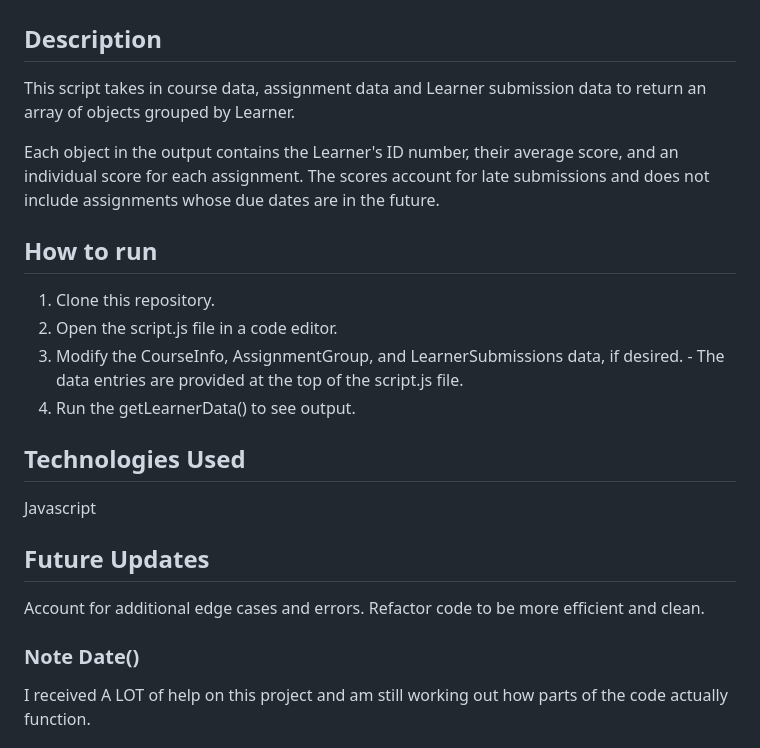
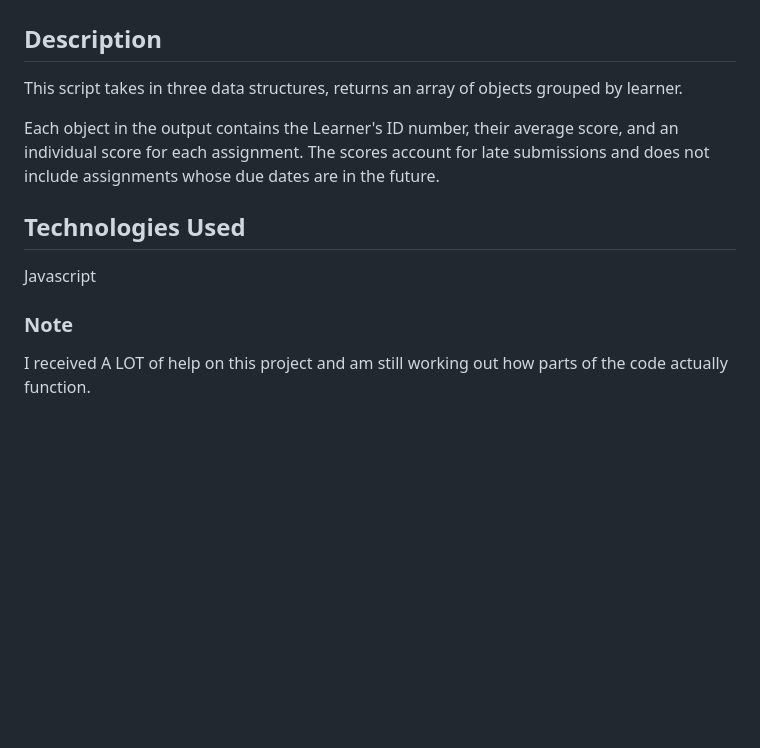
Before and after one commit to dsus121/SBA308, a Markdown page: README.md, the part around the change. Rendered like a GitHub page; blank space fills up the shorter version.

Commit message:
Updated .md

```diff
--- a/README.md
+++ b/README.md
@@ -1,23 +1,13 @@
 # SBA308
 ## Description
-This script takes in course data, assignment data and Learner submission data to return an array of objects grouped by Learner.<br>
+This script takes in three data structures, returns an array of objects grouped by learner.<br>
 
 Each object in the output contains the Learner's ID number, their average score, and an individual score for each assignment. The scores account for late submissions and does not include assignments whose due dates are in the future.
-
-## How to run
-1. Clone this repository.
-2. Open the script.js file in a code editor.
-3. Modify the CourseInfo, AssignmentGroup, and LearnerSubmissions data, if desired. - The data entries are provided at the top of the script.js file.
-4. Run the getLearnerData() to see output.
 
 ## Technologies Used
 Javascript
 
-## Future Updates
-Account for additional edge cases and errors.
-Refactor code to be more efficient and clean.
-
-### Note Date()
+### Note
 I received A LOT of help on this project and am still working out how parts of the code
 actually function.
 
```
